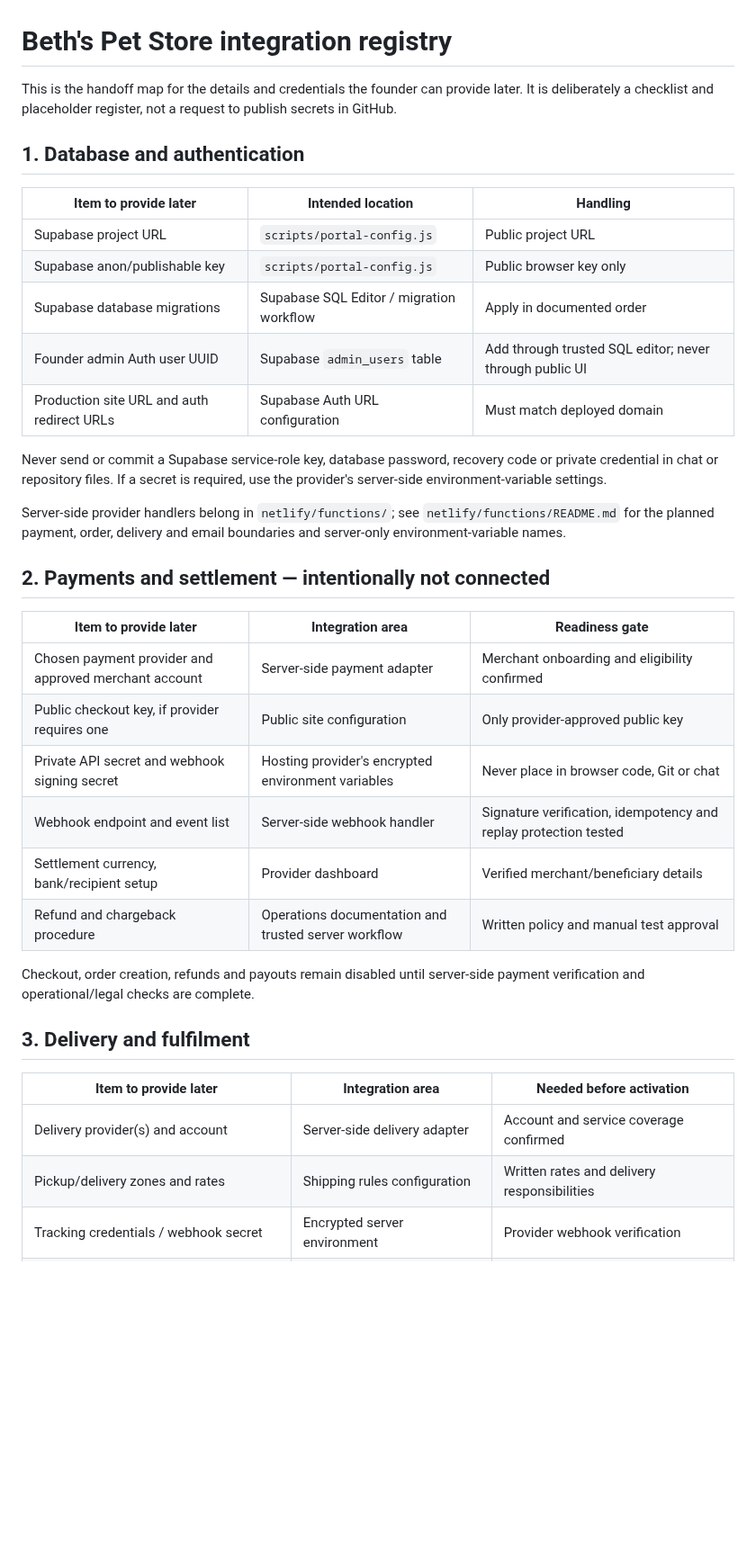
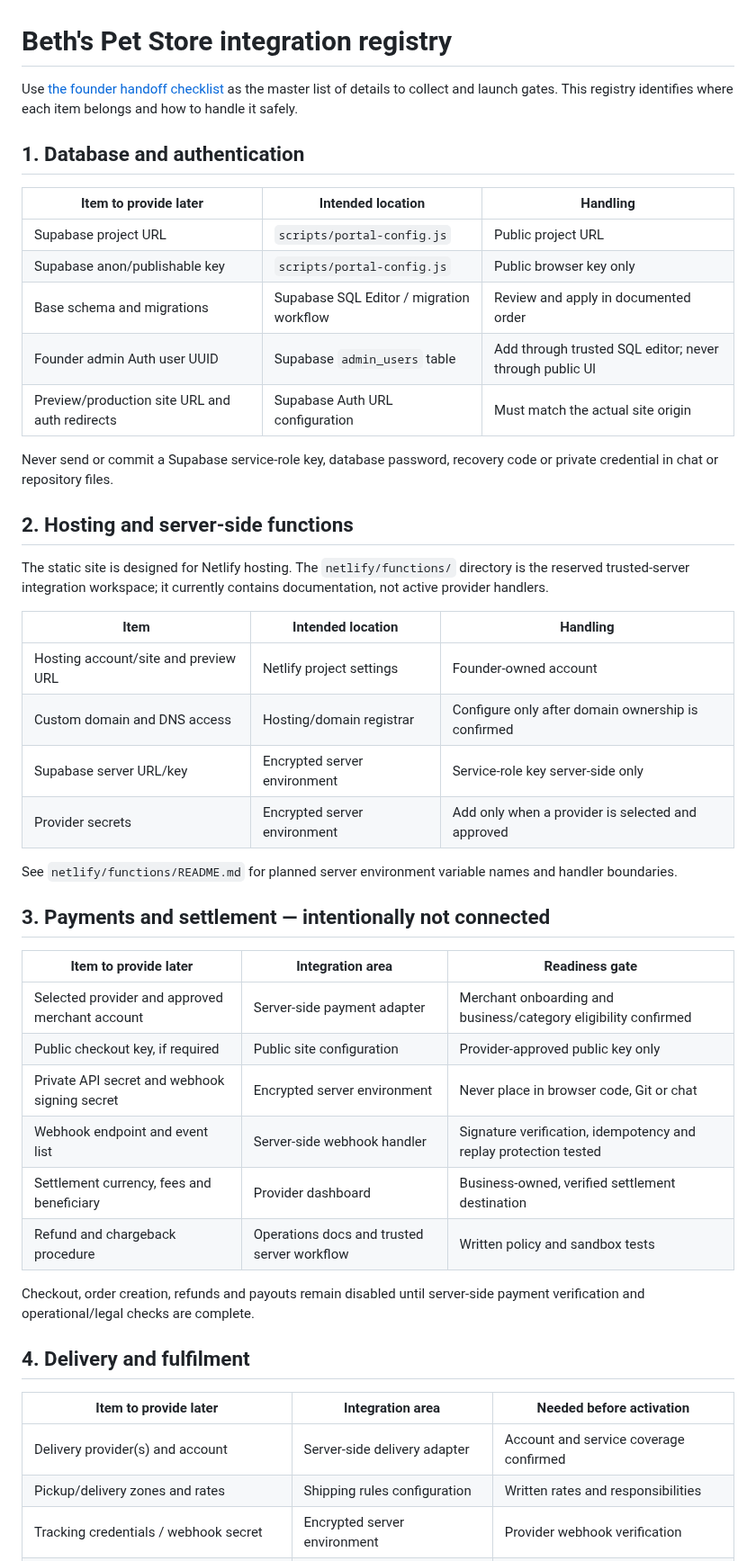
Before and after one commit to Marfenckysbot/Beths-pet-store, a Markdown page: docs/INTEGRATION-REGISTRY.md, the part around one of its changes. Shown at 90% size. GitHub-like rendering; blank space fills up the shorter version.

Commit message:
docs: align integration registry with founder handoff plan

```diff
--- a/docs/INTEGRATION-REGISTRY.md
+++ b/docs/INTEGRATION-REGISTRY.md
@@ -1,6 +1,6 @@
 # Beth's Pet Store integration registry
 
-This is the handoff map for the details and credentials the founder can provide later. It is deliberately a checklist and placeholder register, not a request to publish secrets in GitHub.
+Use [the founder handoff checklist](FOUNDER-HANDOFF-CHECKLIST.md) as the master list of details to collect and launch gates. This registry identifies where each item belongs and how to handle it safely.
 
 ## 1. Database and authentication
 
@@ -8,33 +8,44 @@ This is the handoff map for the details and credentials the founder can provide
 | --- | --- | --- |
 | Supabase project URL | `scripts/portal-config.js` | Public project URL |
 | Supabase anon/publishable key | `scripts/portal-config.js` | Public browser key only |
-| Supabase database migrations | Supabase SQL Editor / migration workflow | Apply in documented order |
+| Base schema and migrations | Supabase SQL Editor / migration workflow | Review and apply in documented order |
 | Founder admin Auth user UUID | Supabase `admin_users` table | Add through trusted SQL editor; never through public UI |
-| Production site URL and auth redirect URLs | Supabase Auth URL configuration | Must match deployed domain |
+| Preview/production site URL and auth redirects | Supabase Auth URL configuration | Must match the actual site origin |
 
-Never send or commit a Supabase service-role key, database password, recovery code or private credential in chat or repository files. If a secret is required, use the provider's server-side environment-variable settings.
+Never send or commit a Supabase service-role key, database password, recovery code or private credential in chat or repository files.
 
-Server-side provider handlers belong in `netlify/functions/`; see `netlify/functions/README.md` for the planned payment, order, delivery and email boundaries and server-only environment-variable names.
+## 2. Hosting and server-side functions
 
-## 2. Payments and settlement — intentionally not connected
+The static site is designed for Netlify hosting. The `netlify/functions/` directory is the reserved trusted-server integration workspace; it currently contains documentation, not active provider handlers.
+
+| Item | Intended location | Handling |
+| --- | --- | --- |
+| Hosting account/site and preview URL | Netlify project settings | Founder-owned account |
+| Custom domain and DNS access | Hosting/domain registrar | Configure only after domain ownership is confirmed |
+| Supabase server URL/key | Encrypted server environment | Service-role key server-side only |
+| Provider secrets | Encrypted server environment | Add only when a provider is selected and approved |
+
+See `netlify/functions/README.md` for planned server environment variable names and handler boundaries.
+
+## 3. Payments and settlement — intentionally not connected
 
 | Item to provide later | Integration area | Readiness gate |
 | --- | --- | --- |
-| Chosen payment provider and approved merchant account | Server-side payment adapter | Merchant onboarding and eligibility confirmed |
-| Public checkout key, if provider requires one | Public site configuration | Only provider-approved public key |
-| Private API secret and webhook signing secret | Hosting provider's encrypted environment variables | Never place in browser code, Git or chat |
+| Selected provider and approved merchant account | Server-side payment adapter | Merchant onboarding and business/category eligibility confirmed |
+| Public checkout key, if required | Public site configuration | Provider-approved public key only |
+| Private API secret and webhook signing secret | Encrypted server environment | Never place in browser code, Git or chat |
 | Webhook endpoint and event list | Server-side webhook handler | Signature verification, idempotency and replay protection tested |
-| Settlement currency, bank/recipient setup | Provider dashboard | Verified merchant/beneficiary details |
-| Refund and chargeback procedure | Operations documentation and trusted server workflow | Written policy and manual test approval |
+| Settlement currency, fees and beneficiary | Provider dashboard | Business-owned, verified settlement destination |
+| Refund and chargeback procedure | Operations docs and trusted server workflow | Written policy and sandbox tests |
 
 Checkout, order creation, refunds and payouts remain disabled until server-side payment verification and operational/legal checks are complete.
 
-## 3. Delivery and fulfilment
+## 4. Delivery and fulfilment
 
 | Item to provide later | Integration area | Needed before activation |
 | --- | --- | --- |
 | Delivery provider(s) and account | Server-side delivery adapter | Account and service coverage confirmed |
-| Pickup/delivery zones and rates | Shipping rules configuration | Written rates and delivery responsibilities |
+| Pickup/delivery zones and rates | Shipping rules configuration | Written rates and responsibilities |
 | Tracking credentials / webhook secret | Encrypted server environment | Provider webhook verification |
 | Packaging and fulfilment rules | Seller operations documentation | Seller agreement and exception handling |
 | Returns, failed delivery and lost parcel process | Policies and support workflows | Clear customer-facing terms |
```
Also changed, not shown: other parts of docs/INTEGRATION-REGISTRY.md (+20 -15 lines).
